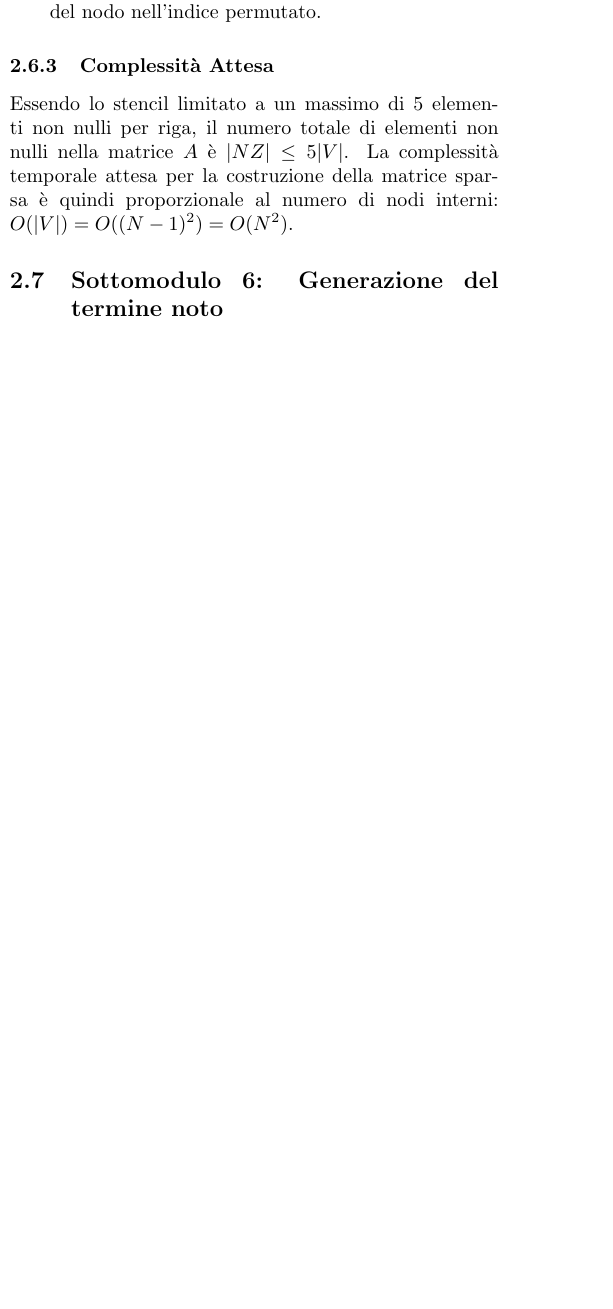
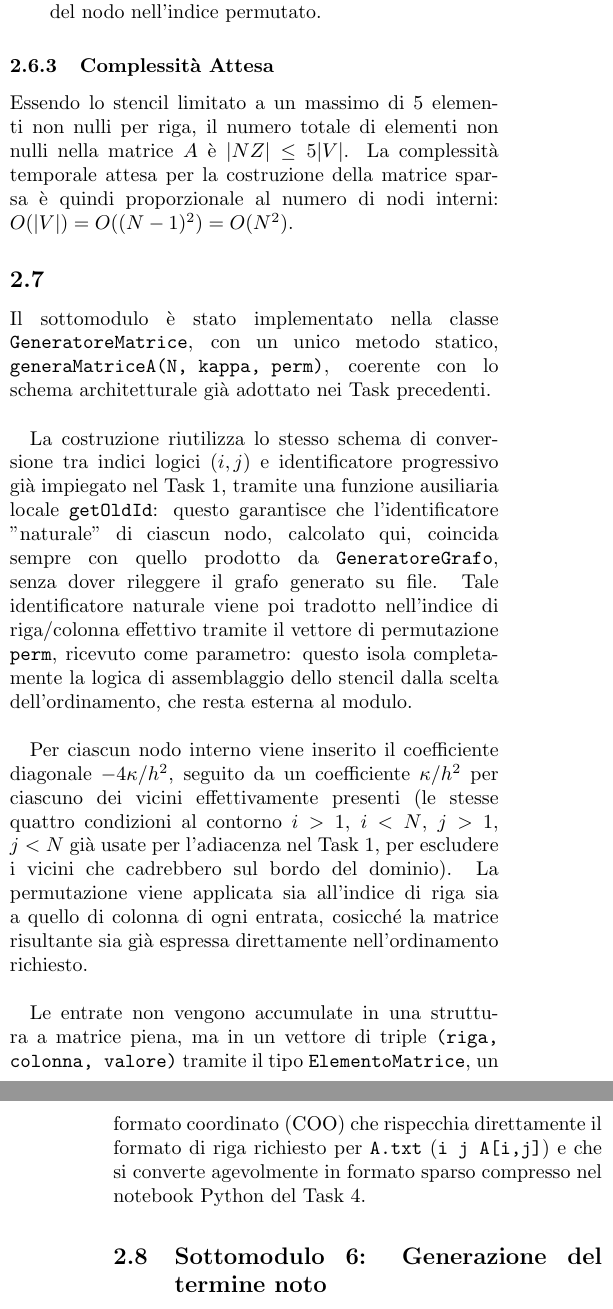
Before and after one commit to GiuliaCasti/Progetto_LabInf_2025_26, a LaTeX document (Documento di progetto.tex): part of one column of page 4 of 6 before the commit and two parts of the columns of pages 4 and 5 of 6 after it, the two joined at a grey line, cut so that both start at the same text, the shorter picture padded with empty space. Compiled offline with pdfLaTeX.

Commit message:
Documento di progetto: Subsection Sviluppo e scelte implementative per matrice A Task3

```diff
--- a/Documento di progetto.tex
+++ b/Documento di progetto.tex
@@ -222,6 +222,38 @@ Per rappresentare la matrice sparsa in modo compatto si suggeriscono:
 \subsubsection{Complessit\`a Attesa}
 Essendo lo stencil limitato a un massimo di 5 elementi non nulli per riga, il numero totale di elementi non nulli nella matrice $A$ \`e $|NZ| \le 5 |V|$. La complessit\`a temporale attesa per la costruzione della matrice sparsa \`e quindi proporzionale al numero di nodi interni: $O(|V|) = O((N-1)^2) = O(N^2)$.
 
+\subsection{}
+Il sottomodulo è stato implementato nella classe \texttt{GeneratoreMatrice},
+con un unico metodo statico, \texttt{generaMatriceA(N, kappa, perm)}, coerente
+con lo schema architetturale già adottato nei Task precedenti.\\
+
+La costruzione riutilizza lo stesso schema di conversione tra indici logici
+$(i,j)$ e identificatore progressivo già impiegato nel Task 1, tramite una
+funzione ausiliaria locale \texttt{getOldId}: questo garantisce che
+l'identificatore "naturale" di ciascun nodo, calcolato qui, coincida sempre
+con quello prodotto da \texttt{GeneratoreGrafo}, senza dover rileggere il
+grafo generato su file. Tale identificatore naturale viene poi tradotto
+nell'indice di riga/colonna effettivo tramite il vettore di permutazione
+\texttt{perm}, ricevuto come parametro: questo isola completamente la logica
+di assemblaggio dello stencil dalla scelta dell'ordinamento, che resta
+esterna al modulo.\\
+
+Per ciascun nodo interno viene inserito il coefficiente diagonale
+$-4\kappa/h^2$, seguito da un coefficiente $\kappa/h^2$ per ciascuno dei
+vicini effettivamente presenti (le stesse quattro condizioni al contorno
+$i>1$, $i<N$, $j>1$, $j<N$ già usate per l'adiacenza nel Task 1, per escludere
+i vicini che cadrebbero sul bordo del dominio). La permutazione viene
+applicata sia all'indice di riga sia a quello di colonna di ogni entrata,
+cosicché la matrice risultante sia già espressa direttamente
+nell'ordinamento richiesto.\\
+
+Le entrate non vengono accumulate in una struttura a matrice piena, ma in un
+vettore di triple \texttt{(riga, colonna, valore)} tramite il tipo
+\texttt{ElementoMatrice}, un formato coordinato (COO) che rispecchia
+direttamente il formato di riga richiesto per \texttt{A.txt}
+(\texttt{i\ j\ A[i,j]}) e che si converte agevolmente in formato sparso
+compresso nel notebook Python del Task 4.
+
 \subsection{Sottomodulo 6: Generazione del termine noto}
 
 \subsubsection{Specifiche e Funzionalit\`a}
```
Also changed, not shown: Documento di progetto.pdf, Documento di progetto.tex (2 more changed lines), 5 other files.
